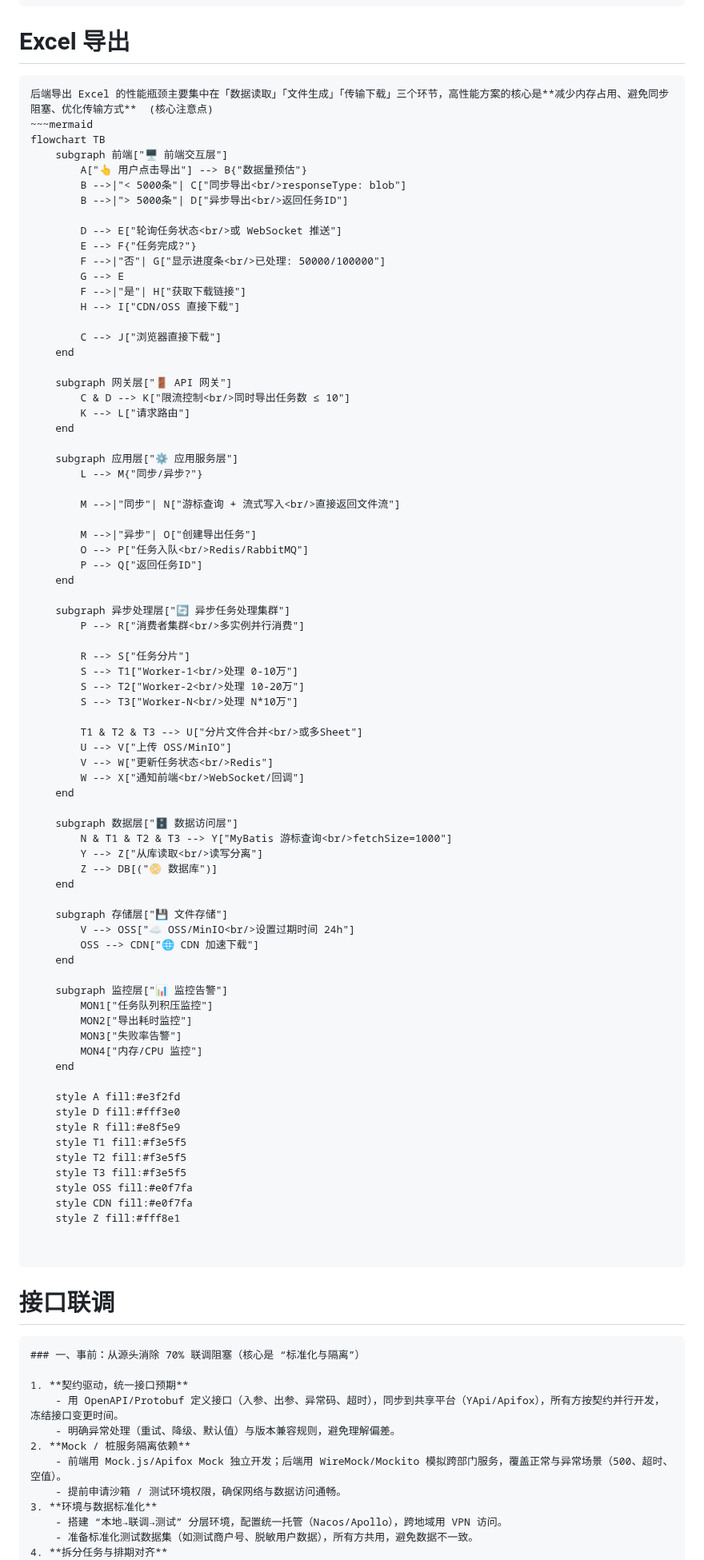
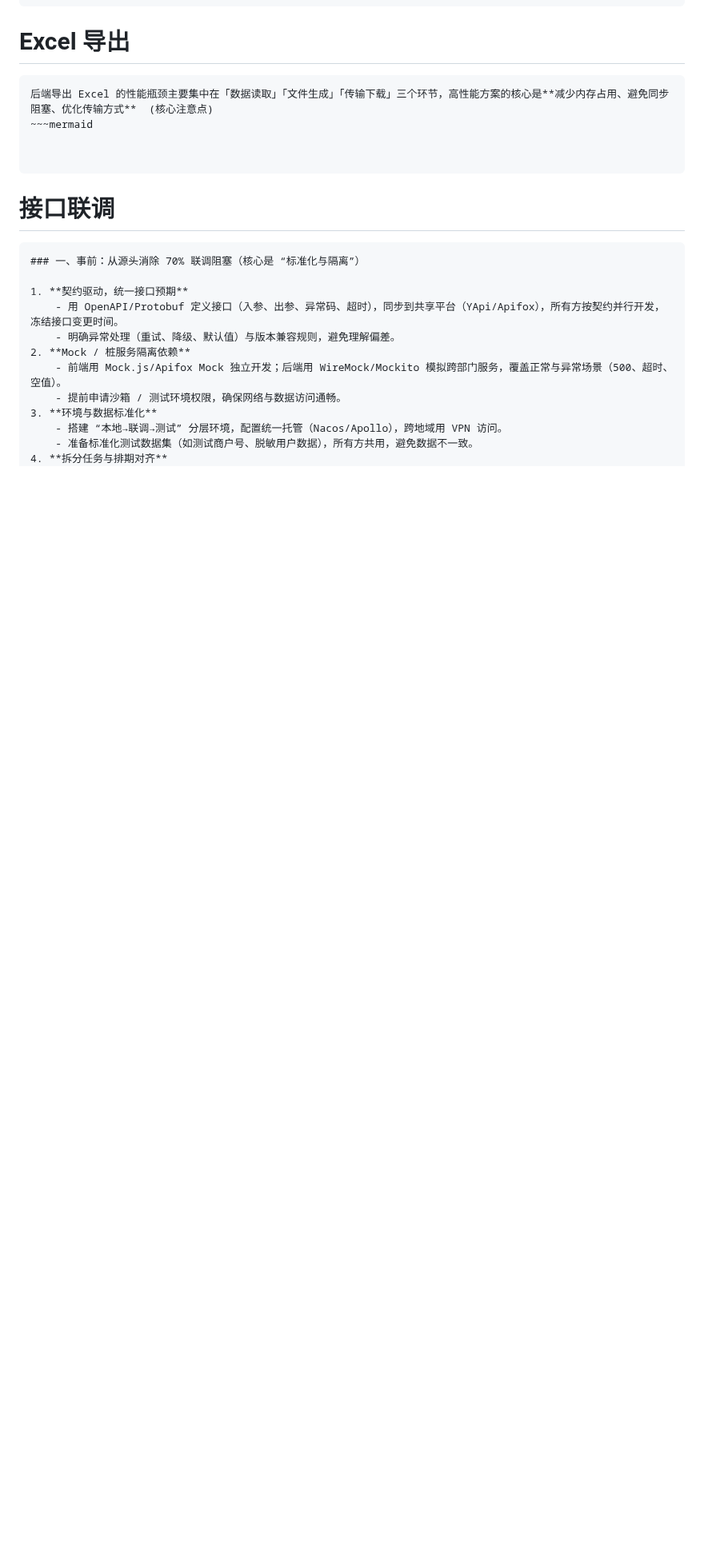
Before and after one commit to senjay2580/ArcNote, a Markdown page: tech-tutorials/NLP Tech.md, the part around the change. Shown at 80% size. Rendered like a GitHub page; blank space fills up the shorter version.

Commit message:
vault backup: 2025-12-18 14:27:37

````diff
--- a/tech-tutorials/NLP Tech.md
+++ b/tech-tutorials/NLP Tech.md
@@ -299,78 +299,6 @@ git update-index --assume-unchanged UIPMP-WEB\uipmp-web\.env.local
 ```ad-info
 后端导出 Excel 的性能瓶颈主要集中在「数据读取」「文件生成」「传输下载」三个环节，高性能方案的核心是**减少内存占用、避免同步阻塞、优化传输方式**  (核心注意点)
 ~~~mermaid
-flowchart TB
-    subgraph 前端["🖥️ 前端交互层"]
-        A["👆 用户点击导出"] --> B{"数据量预估"}
-        B -->|"< 5000条"| C["同步导出<br/>responseType: blob"]
-        B -->|"> 5000条"| D["异步导出<br/>返回任务ID"]
-
-        D --> E["轮询任务状态<br/>或 WebSocket 推送"]
-        E --> F{"任务完成?"}
-        F -->|"否"| G["显示进度条<br/>已处理: 50000/100000"]
-        G --> E
-        F -->|"是"| H["获取下载链接"]
-        H --> I["CDN/OSS 直接下载"]
-
-        C --> J["浏览器直接下载"]
-    end
-
-    subgraph 网关层["🚪 API 网关"]
-        C & D --> K["限流控制<br/>同时导出任务数 ≤ 10"]
-        K --> L["请求路由"]
-    end
-
-    subgraph 应用层["⚙️ 应用服务层"]
-        L --> M{"同步/异步?"}
-
-        M -->|"同步"| N["游标查询 + 流式写入<br/>直接返回文件流"]
-
-        M -->|"异步"| O["创建导出任务"]
-        O --> P["任务入队<br/>Redis/RabbitMQ"]
-        P --> Q["返回任务ID"]
-    end
-
-    subgraph 异步处理层["🔄 异步任务处理集群"]
-        P --> R["消费者集群<br/>多实例并行消费"]
-
-        R --> S["任务分片"]
-        S --> T1["Worker-1<br/>处理 0-10万"]
-        S --> T2["Worker-2<br/>处理 10-20万"]
-        S --> T3["Worker-N<br/>处理 N*10万"]
-
-        T1 & T2 & T3 --> U["分片文件合并<br/>或多Sheet"]
-        U --> V["上传 OSS/MinIO"]
-        V --> W["更新任务状态<br/>Redis"]
-        W --> X["通知前端<br/>WebSocket/回调"]
-    end
-
-    subgraph 数据层["🗄️ 数据访问层"]
-        N & T1 & T2 & T3 --> Y["MyBatis 游标查询<br/>fetchSize=1000"]
-        Y --> Z["从库读取<br/>读写分离"]
-        Z --> DB[("📀 数据库")]
-    end
-
-    subgraph 存储层["💾 文件存储"]
-        V --> OSS["☁️ OSS/MinIO<br/>设置过期时间 24h"]
-        OSS --> CDN["🌐 CDN 加速下载"]
-    end
-
-    subgraph 监控层["📊 监控告警"]
-        MON1["任务队列积压监控"]
-        MON2["导出耗时监控"]
-        MON3["失败率告警"]
-        MON4["内存/CPU 监控"]
-    end
-
-    style A fill:#e3f2fd
-    style D fill:#fff3e0
-    style R fill:#e8f5e9
-    style T1 fill:#f3e5f5
-    style T2 fill:#f3e5f5
-    style T3 fill:#f3e5f5
-    style OSS fill:#e0f7fa
-    style CDN fill:#e0f7fa
-    style Z fill:#fff8e1
 
 
 ```
````
